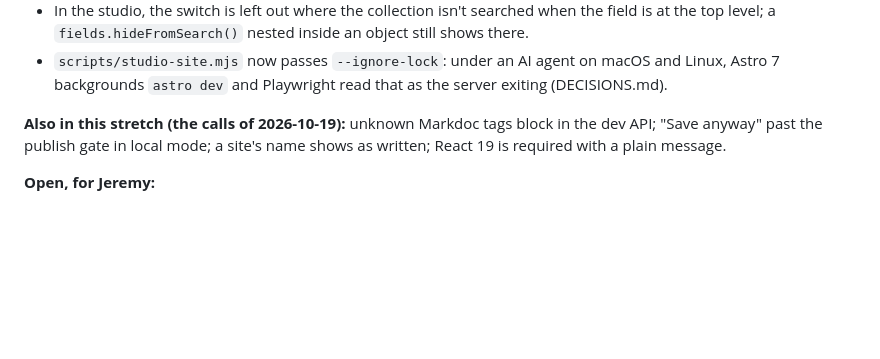
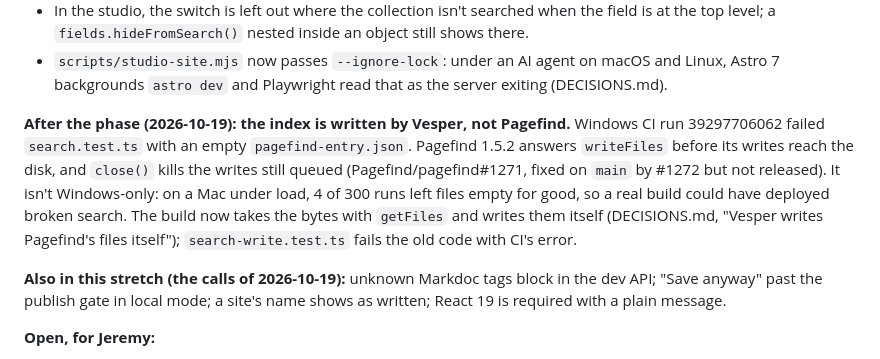
Before and after one commit to VesperCMS/vespercms, a Markdown page: PLAN.md, the part around the change. Drawn GitHub-style; blank space fills up the shorter version.

```diff
--- a/PLAN.md
+++ b/PLAN.md
@@ -582,6 +582,8 @@ Measured on the playground: "Search: indexed 29 pages in 1 language, 19 KB of in
 - Words in other languages come only from `search.strings`; seeding them from Pagefind's translations wasn't done (DECISIONS.md).
 - In the studio, the switch is left out where the collection isn't searched when the field is at the top level; a `fields.hideFromSearch()` nested inside an object still shows there.
 - `scripts/studio-site.mjs` now passes `--ignore-lock`: under an AI agent on macOS and Linux, Astro 7 backgrounds `astro dev` and Playwright read that as the server exiting (DECISIONS.md).
+
+**After the phase (2026-10-19): the index is written by Vesper, not Pagefind.** Windows CI run 39297706062 failed `search.test.ts` with an empty `pagefind-entry.json`. Pagefind 1.5.2 answers `writeFiles` before its writes reach the disk, and `close()` kills the writes still queued (Pagefind/pagefind#1271, fixed on `main` by #1272 but not released). It isn't Windows-only: on a Mac under load, 4 of 300 runs left files empty for good, so a real build could have deployed broken search. The build now takes the bytes with `getFiles` and writes them itself (DECISIONS.md, "Vesper writes Pagefind's files itself"); `search-write.test.ts` fails the old code with CI's error.
 
 **Also in this stretch (the calls of 2026-10-19):** unknown Markdoc tags block in the dev API; "Save anyway" past the publish gate in local mode; a site's name shows as written; React 19 is required with a plain message.
 
```
Also changed, not shown: CLAUDE.md (+2 -0 lines), DECISIONS.md (+15 -1 lines).
